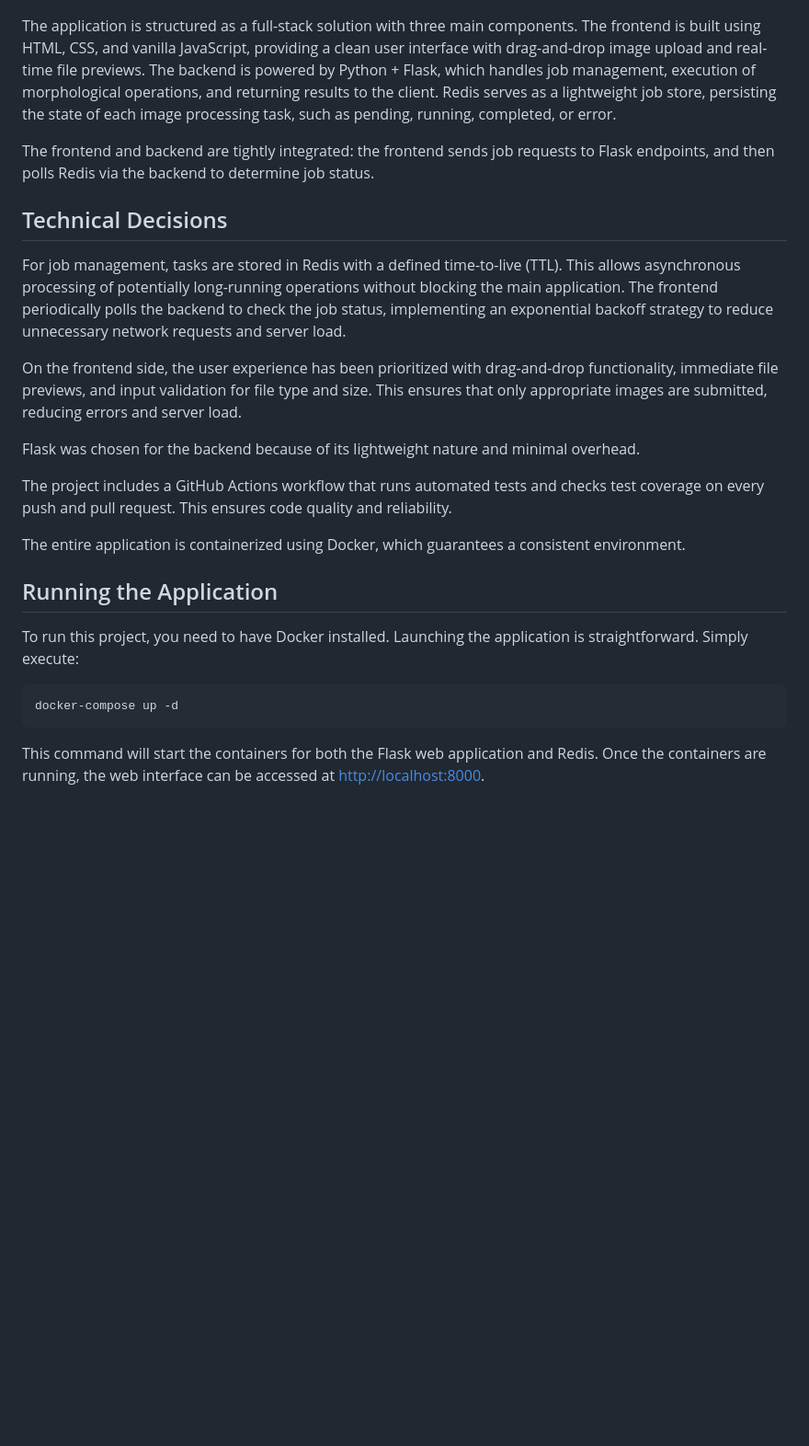
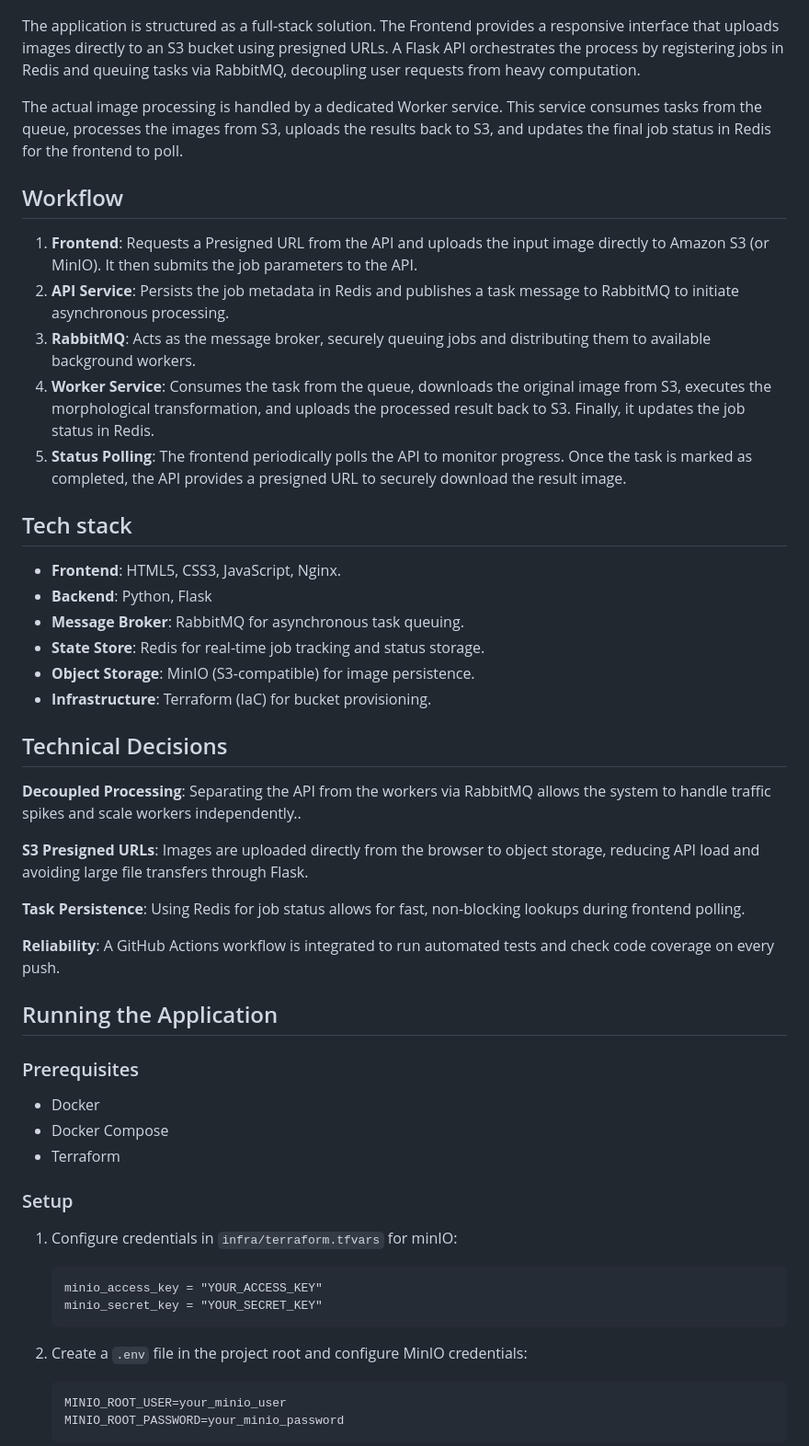
Before and after one commit to Kevinferl98/Morphological_operations, a Markdown page: README.md, the part around one of its changes. Shown at 92% size. Drawn GitHub-style; blank space fills up the shorter version.

````diff
--- a/README.md
+++ b/README.md
@@ -9,27 +18,56 @@ This project provides a web-based interface that allows users to upload images,
     <img src="Images/architecture.jpg" alt="Architecture" width="80%"/>
 </p>
 
-The application is structured as a full-stack solution with three main components. The frontend is built using HTML, CSS, and vanilla JavaScript, providing a clean user interface with drag-and-drop image upload and real-time file previews. The backend is powered by Python + Flask, which handles job management, execution of morphological operations, and returning results to the client. Redis serves as a lightweight job store, persisting the state of each image processing task, such as pending, running, completed, or error.
+The application is structured as a full-stack solution. The Frontend provides a responsive interface that uploads images directly to an S3 bucket using presigned URLs. A Flask API orchestrates the process by registering jobs in Redis and queuing tasks via RabbitMQ, decoupling user requests from heavy computation.
 
-The frontend and backend are tightly integrated: the frontend sends job requests to Flask endpoints, and then polls Redis via the backend to determine job status.
+The actual image processing is handled by a dedicated Worker service. This service consumes tasks from the queue, processes the images from S3, uploads the results back to S3, and updates the final job status in Redis for the frontend to poll.
+
+## Workflow
+
+1. **Frontend**: Requests a Presigned URL from the API and uploads the input image directly to Amazon S3 (or MinIO). It then submits the job parameters to the API.
+2. **API Service**: Persists the job metadata in Redis and publishes a task message to RabbitMQ to initiate asynchronous processing.
+3. **RabbitMQ**: Acts as the message broker, securely queuing jobs and distributing them to available background workers.
+4. **Worker Service**: Consumes the task from the queue, downloads the original image from S3, executes the morphological transformation, and uploads the processed result back to S3. Finally, it updates the job status in Redis.
+5. **Status Polling**: The frontend periodically polls the API to monitor progress. Once the task is marked as completed, the API provides a presigned URL to securely download the result image.
+
+## Tech stack
+
+- **Frontend**: HTML5, CSS3, JavaScript, Nginx.
+- **Backend**: Python, Flask
+- **Message Broker**: RabbitMQ for asynchronous task queuing.
+- **State Store**: Redis for real-time job tracking and status storage.
+- **Object Storage**: MinIO (S3-compatible) for image persistence.
+- **Infrastructure**: Terraform (IaC) for bucket provisioning.
+
 ## Technical Decisions
 
-For job management, tasks are stored in Redis with a defined time-to-live (TTL). This allows asynchronous processing of potentially long-running operations without blocking the main application. The frontend periodically polls the backend to check the job status, implementing an exponential backoff strategy to reduce unnecessary network requests and server load.
+**Decoupled Processing**: Separating the API from the workers via RabbitMQ allows the system to handle traffic spikes and scale workers independently..
 
-On the frontend side, the user experience has been prioritized with drag-and-drop functionality, immediate file previews, and input validation for file type and size. This ensures that only appropriate images are submitted, reducing errors and server load.
+**S3 Presigned URLs**: Images are uploaded directly from the browser to object storage, reducing API load and avoiding large file transfers through Flask.
 
-Flask was chosen for the backend because of its lightweight nature and minimal overhead.
+**Task Persistence**: Using Redis for job status allows for fast, non-blocking lookups during frontend polling.
 
-The project includes a GitHub Actions workflow that runs automated tests and checks test coverage on every push and pull request. This ensures code quality and reliability.
-
-The entire application is containerized using Docker, which guarantees a consistent environment.
+**Reliability**: A GitHub Actions workflow is integrated to run automated tests and check code coverage on every push.
 
 ## Running the Application
 
-To run this project, you need to have Docker installed. Launching the application is straightforward. Simply execute:
+### Prerequisites
+- Docker
+- Docker Compose
+- Terraform
 
-```
-docker-compose up -d
-```
 
-This command will start the containers for both the Flask web application and Redis. Once the containers are running, the web interface can be accessed at [http://localhost:8000](http://localhost:8000).
+### Setup
+
+1. Configure credentials in `infra/terraform.tfvars` for minIO:
+   ```hcl
+   minio_access_key = "YOUR_ACCESS_KEY"
+   minio_secret_key = "YOUR_SECRET_KEY"
+   ```
+
+2. Create a `.env` file in the project root and configure MinIO credentials:
+   ```env
+   MINIO_ROOT_USER=your_minio_user
+   MINIO_ROOT_PASSWORD=your_minio_password
+   ```
+
````
Also changed, not shown: other parts of README.md (+28 -1 lines).
